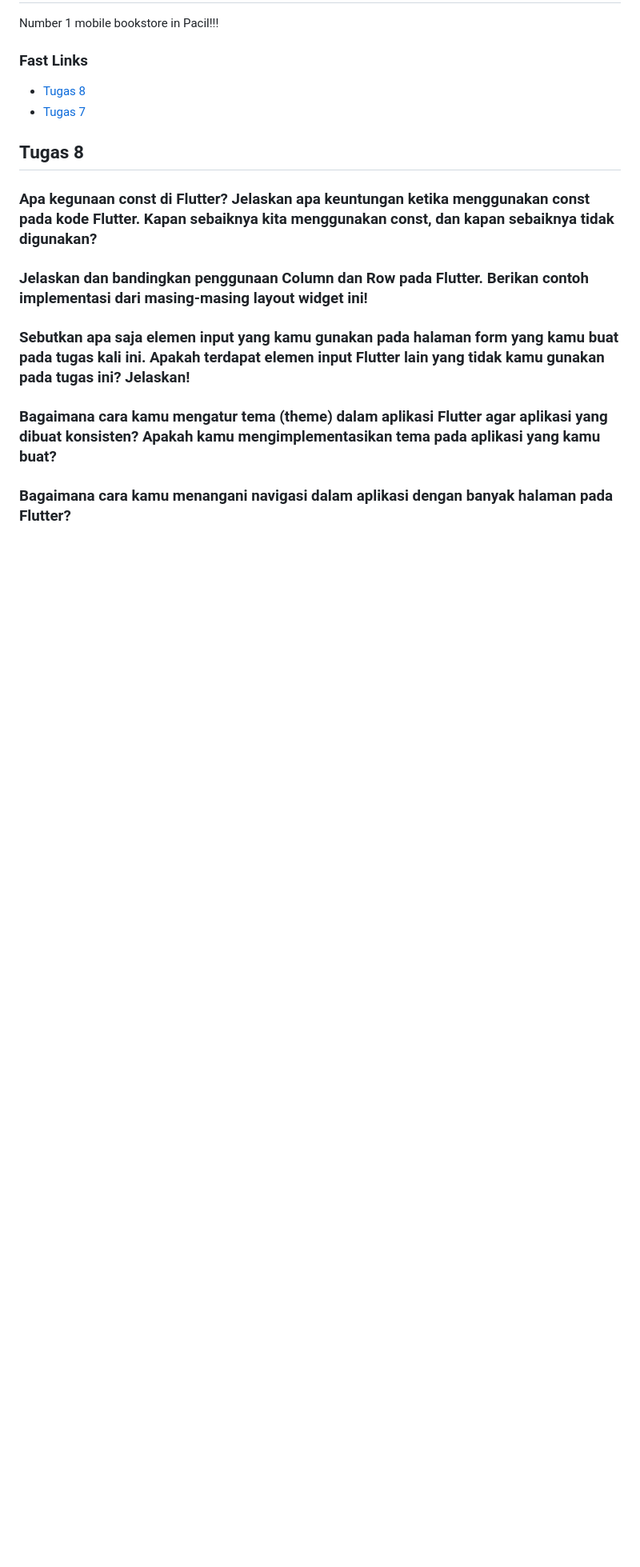
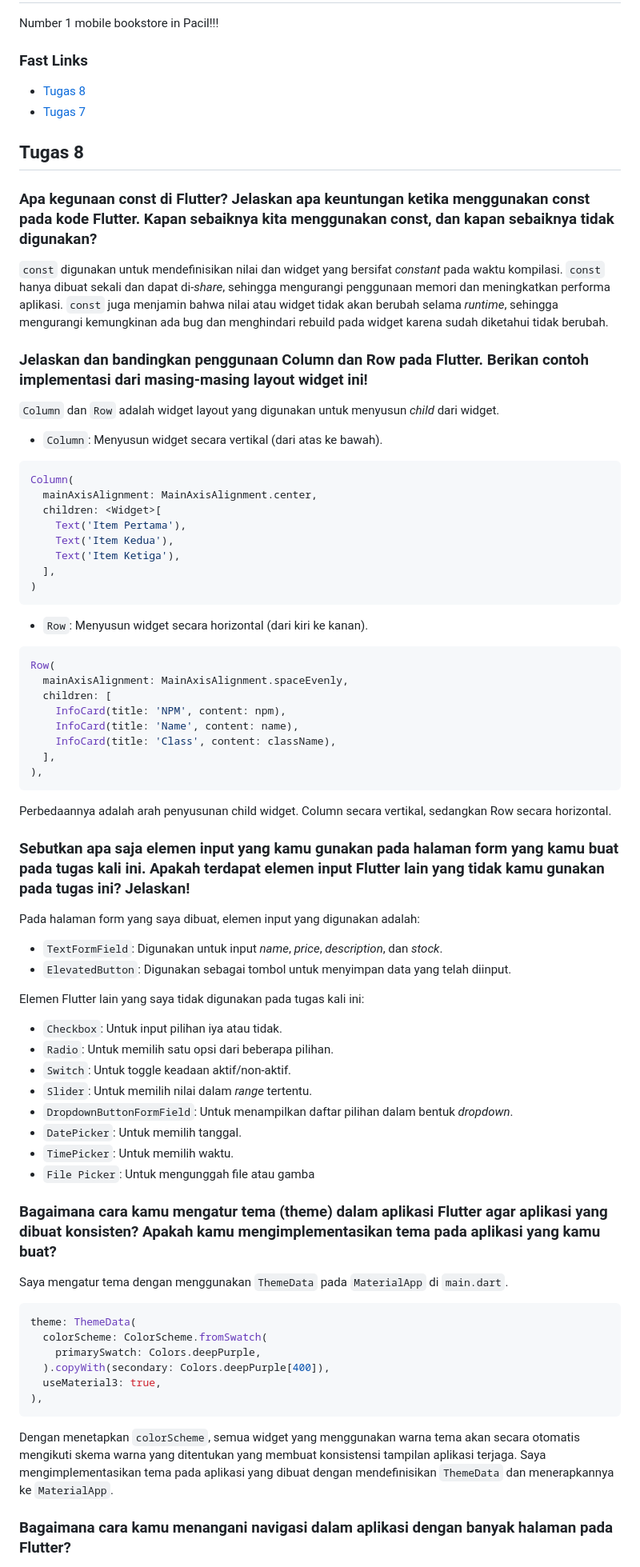
Before and after one commit to Froklax/bukulapak-mobile, a Markdown page: README.md, the part around the change printed below. Shown: that part at 80% size. GitHub-like rendering; blank space fills up the shorter version.

Commit message:
done tugas 8

````diff
--- a/README.md
+++ b/README.md
@@ -9,11 +9,72 @@ Number 1 mobile bookstore in Pacil!!!
 
 ### Apa kegunaan const di Flutter? Jelaskan apa keuntungan ketika menggunakan const pada kode Flutter. Kapan sebaiknya kita menggunakan const, dan kapan sebaiknya tidak digunakan?
 
+`const` digunakan untuk mendefinisikan nilai dan widget yang bersifat _constant_ pada waktu kompilasi. `const` hanya dibuat sekali dan dapat di-_share_, sehingga mengurangi penggunaan memori dan meningkatkan performa aplikasi. `const` juga menjamin bahwa nilai atau widget tidak akan berubah selama _runtime_, sehingga mengurangi kemungkinan ada bug dan menghindari rebuild pada widget karena sudah diketahui tidak berubah.
+
 ### Jelaskan dan bandingkan penggunaan Column dan Row pada Flutter. Berikan contoh implementasi dari masing-masing layout widget ini!
+
+`Column` dan `Row` adalah widget layout yang digunakan untuk menyusun _child_ dari widget.
+
+- `Column`: Menyusun widget secara vertikal (dari atas ke bawah).
+
+```DART
+Column(
+  mainAxisAlignment: MainAxisAlignment.center,
+  children: <Widget>[
+    Text('Item Pertama'),
+    Text('Item Kedua'),
+    Text('Item Ketiga'),
+  ],
+)
+```
+
+- `Row`: Menyusun widget secara horizontal (dari kiri ke kanan).
+
+```DART
+Row(
+  mainAxisAlignment: MainAxisAlignment.spaceEvenly,
+  children: [
+    InfoCard(title: 'NPM', content: npm),
+    InfoCard(title: 'Name', content: name),
+    InfoCard(title: 'Class', content: className),
+  ],
+),
+```
+
+Perbedaannya adalah arah penyusunan child widget. Column secara vertikal, sedangkan Row secara horizontal.
 
 ### Sebutkan apa saja elemen input yang kamu gunakan pada halaman form yang kamu buat pada tugas kali ini. Apakah terdapat elemen input Flutter lain yang tidak kamu gunakan pada tugas ini? Jelaskan!
 
+Pada halaman form yang saya dibuat, elemen input yang digunakan adalah:
+
+- `TextFormField`: Digunakan untuk input _name_, _price_, _description_, dan _stock_.
+- `ElevatedButton`: Digunakan sebagai tombol untuk menyimpan data yang telah diinput.
+
+Elemen Flutter lain yang saya tidak digunakan pada tugas kali ini:
+
+- `Checkbox`: Untuk input pilihan iya atau tidak.
+- `Radio`: Untuk memilih satu opsi dari beberapa pilihan.
+- `Switch`: Untuk toggle keadaan aktif/non-aktif.
+- `Slider`: Untuk memilih nilai dalam _range_ tertentu.
+- `DropdownButtonFormField`: Untuk menampilkan daftar pilihan dalam bentuk _dropdown_.
+- `DatePicker`: Untuk memilih tanggal.
+- `TimePicker`: Untuk memilih waktu.
+- `File Picker`: Untuk mengunggah file atau gamba
+
 ### Bagaimana cara kamu mengatur tema (theme) dalam aplikasi Flutter agar aplikasi yang dibuat konsisten? Apakah kamu mengimplementasikan tema pada aplikasi yang kamu buat?
+
+Saya mengatur tema dengan menggunakan `ThemeData` pada `MaterialApp` di `main.dart`.
+
+```DART
+theme: ThemeData(
+  colorScheme: ColorScheme.fromSwatch(
+    primarySwatch: Colors.deepPurple,
+  ).copyWith(secondary: Colors.deepPurple[400]),
+  useMaterial3: true,
+),
+```
+
+Dengan menetapkan `colorScheme`, semua widget yang menggunakan warna tema akan secara otomatis mengikuti skema warna yang ditentukan yang membuat konsistensi tampilan aplikasi terjaga. Saya mengimplementasikan tema pada aplikasi yang dibuat dengan mendefinisikan `ThemeData` dan menerapkannya ke `MaterialApp`.
 
 ### Bagaimana cara kamu menangani navigasi dalam aplikasi dengan banyak halaman pada Flutter?
 
````
Also changed, not shown: other parts of README.md (+55 -0 lines).
